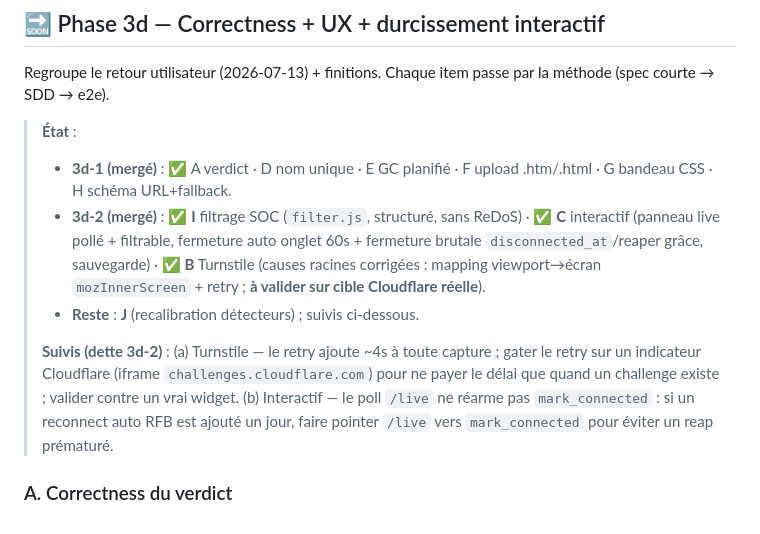
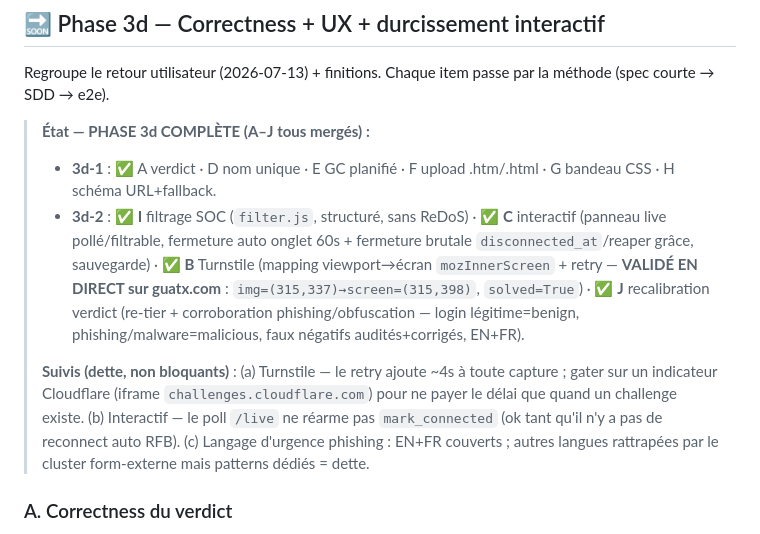
Before and after one commit to guatxlabs/ocular, a Markdown page: docs/ROADMAP.md, the part around the change. Drawn GitHub-style.

Commit message:
docs(roadmap): phase 3d complète (A-J) — J recalibration + B validé live guatx.com
Co-Authored-By: Claude Opus 4.8 (1M context) <noreply@anthropic.com>

```diff
--- a/docs/ROADMAP.md
+++ b/docs/ROADMAP.md
@@ -31,12 +31,11 @@ Légende : ✅ fait & mergé · 🔜 à faire (priorisé) · ⏳ différé (dett
 
 Regroupe le retour utilisateur (2026-07-13) + finitions. Chaque item passe par la méthode (spec courte → SDD → e2e).
 
-> **État** :
-> - **3d-1 (mergé)** : ✅ A verdict · D nom unique · E GC planifié · F upload .htm/.html · G bandeau CSS · H schéma URL+fallback.
-> - **3d-2 (mergé)** : ✅ **I** filtrage SOC (`filter.js`, structuré, sans ReDoS) · ✅ **C** interactif (panneau live pollé + filtrable, fermeture auto onglet 60s + fermeture brutale `disconnected_at`/reaper grâce, sauvegarde) · ✅ **B** Turnstile (causes racines corrigées : mapping viewport→écran `mozInnerScreen` + retry ; **à valider sur cible Cloudflare réelle**).
-> - **Reste** : **J** (recalibration détecteurs) ; suivis ci-dessous.
+> **État — PHASE 3d COMPLÈTE (A–J tous mergés) :**
+> - **3d-1** : ✅ A verdict · D nom unique · E GC planifié · F upload .htm/.html · G bandeau CSS · H schéma URL+fallback.
+> - **3d-2** : ✅ **I** filtrage SOC (`filter.js`, structuré, sans ReDoS) · ✅ **C** interactif (panneau live pollé/filtrable, fermeture auto onglet 60s + fermeture brutale `disconnected_at`/reaper grâce, sauvegarde) · ✅ **B** Turnstile (mapping viewport→écran `mozInnerScreen` + retry — **VALIDÉ EN DIRECT sur guatx.com** : `img=(315,337)→screen=(315,398)`, `solved=True`) · ✅ **J** recalibration verdict (re-tier + corroboration phishing/obfuscation — login légitime=benign, phishing/malware=malicious, faux négatifs audités+corrigés, EN+FR).
 >
-> **Suivis (dette 3d-2)** : (a) Turnstile — le retry ajoute ~4s à toute capture ; gater le retry sur un indicateur Cloudflare (iframe `challenges.cloudflare.com`) pour ne payer le délai que quand un challenge existe ; valider contre un vrai widget. (b) Interactif — le poll `/live` ne réarme pas `mark_connected` : si un reconnect auto RFB est ajouté un jour, faire pointer `/live` vers `mark_connected` pour éviter un reap prématuré.
+> **Suivis (dette, non bloquants)** : (a) Turnstile — le retry ajoute ~4s à toute capture ; gater sur un indicateur Cloudflare (iframe `challenges.cloudflare.com`) pour ne payer le délai que quand un challenge existe. (b) Interactif — le poll `/live` ne réarme pas `mark_connected` (ok tant qu'il n'y a pas de reconnect auto RFB). (c) Langage d'urgence phishing : EN+FR couverts ; autres langues rattrapées par le cluster form-externe mais patterns dédiés = dette.
 
 ### A. Correctness du verdict
 - **A1 — Script externe seul ≠ malveillant.** `engine/static.py:25` classe **tout** `<script src=https://…>` en `critical` → `compute_verdict` renvoie `malicious`. Une page légitime avec un CDN est donc « malicious ». **Attendu** : un script externe seul ne doit **pas** faire basculer en `suspicious`/`malicious`. Fix : abaisser la sévérité de ce détecteur (`low`/`info`, reste visible comme finding) et/ou ne l'élever que combiné à d'autres signaux (obfuscation, `eval`, exfil). Revoir dans la foulée les autres détecteurs à sévérité trop agressive.
```
